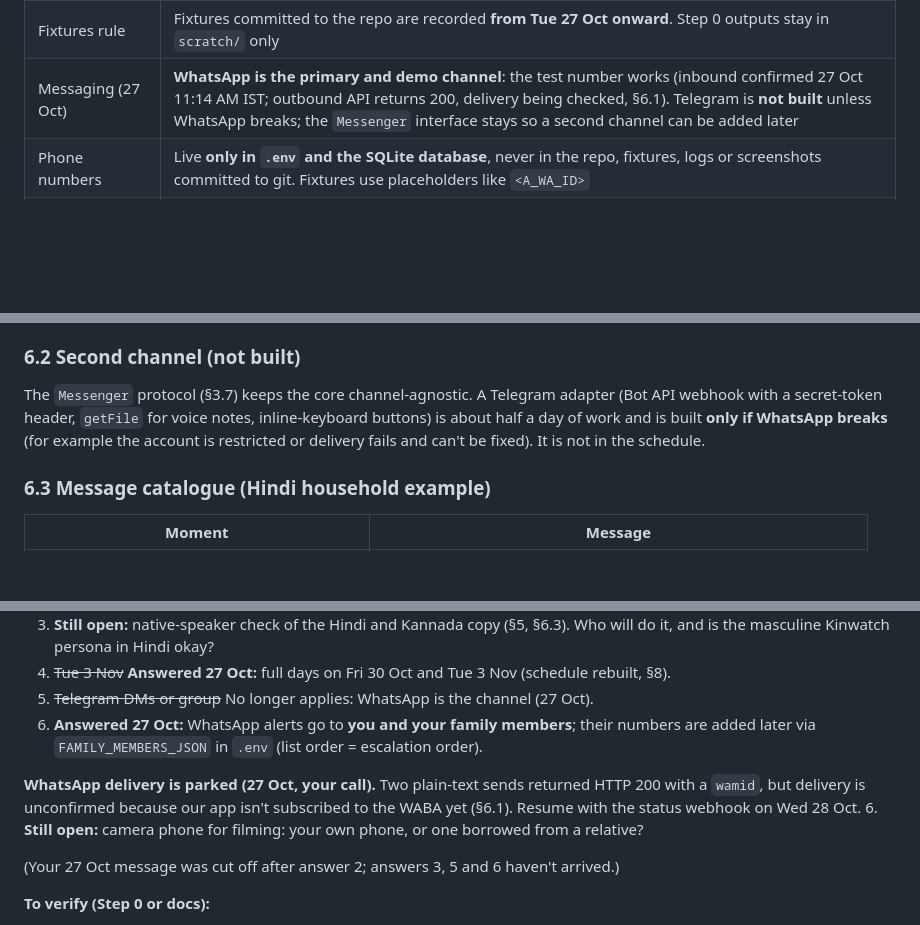
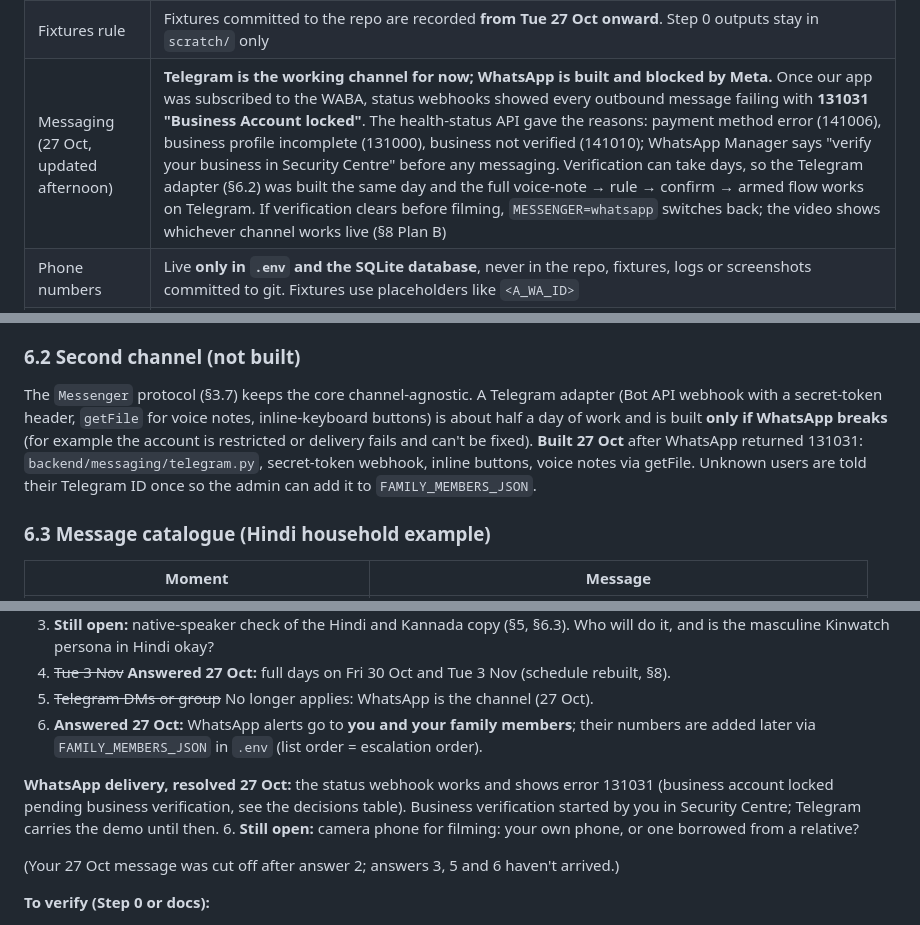
Before and after one commit to CharanNaidu16/kinwatch, a Markdown page: PLAN.md, 3 parts joined by grey strips. GitHub-like rendering; blank space fills up the shorter version.

Commit message:
Plan: record the WhatsApp block (131031) and Telegram as the working channel

```diff
--- a/PLAN.md
+++ b/PLAN.md
@@ -20,7 +20,7 @@ Kinwatch is a solo entry for the Meta Global AI Developer Hackathon (Indie track
 | Family phones | 2+ other people's phones: yes. **A = `<NAME 1>`** (sends the rule), **B = `<NAME 2>`**. **Escalation order: A, then B.** Message examples below use "Priya" (A) and "Rahul" (B) as sample names; seed data and fixtures use the real names, which live only in `.env`, never in the repo |
 | Scope cuts (27 Oct review) | No GitHub Pages static export; no replay recomputation test; no AI reply classifier; no 60 s re-check in event verification |
 | Fixtures rule | Fixtures committed to the repo are recorded **from Tue 27 Oct onward**. Step 0 outputs stay in `scratch/` only |
-| Messaging (27 Oct) | **WhatsApp is the primary and demo channel**: the test number works (inbound confirmed 27 Oct 11:14 AM IST; outbound API returns 200, delivery being checked, §6.1). Telegram is **not built** unless WhatsApp breaks; the `Messenger` interface stays so a second channel can be added later |
+| Messaging (27 Oct, updated afternoon) | **Telegram is the working channel for now; WhatsApp is built and blocked by Meta.** Once our app was subscribed to the WABA, status webhooks showed every outbound message failing with **131031 "Business Account locked"**. The health-status API gave the reasons: payment method error (141006), business profile incomplete (131000), business not verified (141010); WhatsApp Manager says "verify your business in Security Centre" before any messaging. Verification can take days, so the Telegram adapter (§6.2) was built the same day and the full voice-note → rule → confirm → armed flow works on Telegram. If verification clears before filming, `MESSENGER=whatsapp` switches back; the video shows whichever channel works live (§8 Plan B) |
 | Phone numbers | Live **only in `.env` and the SQLite database**, never in the repo, fixtures, logs or screenshots committed to git. Fixtures use placeholders like `<A_WA_ID>` |
 | Camera device | No spare old phone. Dev: laptop webcam in Chrome. Filming: your own Android phone as the camera (or borrow an old phone from a relative if one turns up) |
 | Papa | You play Papa yourself. The video says it is a re-enactment |
@@ -666,7 +666,7 @@ Anything else gets the fallback reply in the member's language:
 
 ### 6.2 Second channel (not built)
 
-The `Messenger` protocol (§3.7) keeps the core channel-agnostic. A Telegram adapter (Bot API webhook with a secret-token header, `getFile` for voice notes, inline-keyboard buttons) is about half a day of work and is built **only if WhatsApp breaks** (for example the account is restricted or delivery fails and can't be fixed). It is not in the schedule.
+The `Messenger` protocol (§3.7) keeps the core channel-agnostic. A Telegram adapter (Bot API webhook with a secret-token header, `getFile` for voice notes, inline-keyboard buttons) is about half a day of work and is built **only if WhatsApp breaks** (for example the account is restricted or delivery fails and can't be fixed). **Built 27 Oct** after WhatsApp returned 131031: `backend/messaging/telegram.py`, secret-token webhook, inline buttons, voice notes via getFile. Unknown users are told their Telegram ID once so the admin can add it to `FAMILY_MEMBERS_JSON`.
 
 ### 6.3 Message catalogue (Hindi household example)
 
@@ -1085,7 +1085,7 @@ If the check-in works, swap 0:30–0:42 for a 12 s check-in moment at 1:30 ("प
 5. ~~Telegram DMs or group~~ No longer applies: WhatsApp is the channel (27 Oct).
 7. **Answered 27 Oct:** WhatsApp alerts go to **you and your family members**; their numbers are added later via `FAMILY_MEMBERS_JSON` in `.env` (list order = escalation order).
 
-**WhatsApp delivery is parked (27 Oct, your call).** Two plain-text sends returned HTTP 200 with a `wamid`, but delivery is unconfirmed because our app isn't subscribed to the WABA yet (§6.1). Resume with the status webhook on Wed 28 Oct.
+**WhatsApp delivery, resolved 27 Oct:** the status webhook works and shows error 131031 (business account locked pending business verification, see the decisions table). Business verification started by you in Security Centre; Telegram carries the demo until then.
 6. **Still open:** camera phone for filming: your own phone, or one borrowed from a relative?
 
 (Your 27 Oct message was cut off after answer 2; answers 3, 5 and 6 haven't arrived.)
```
